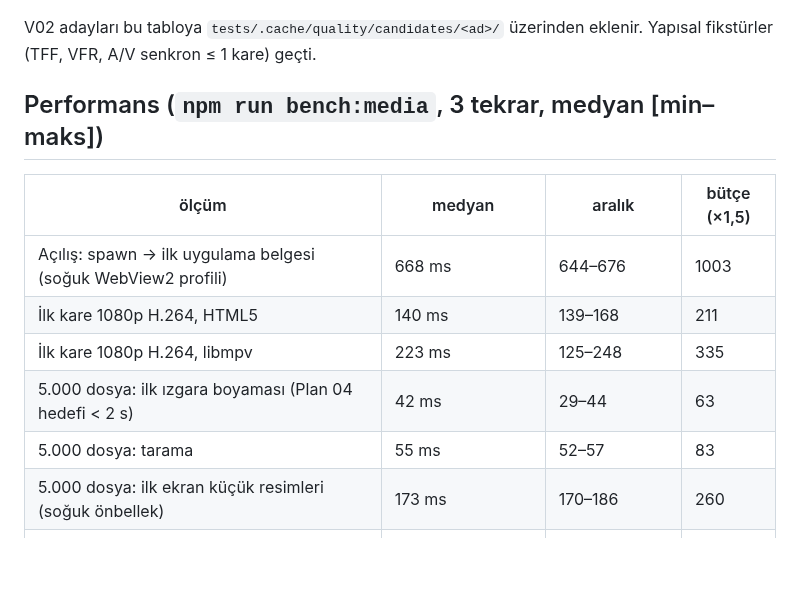
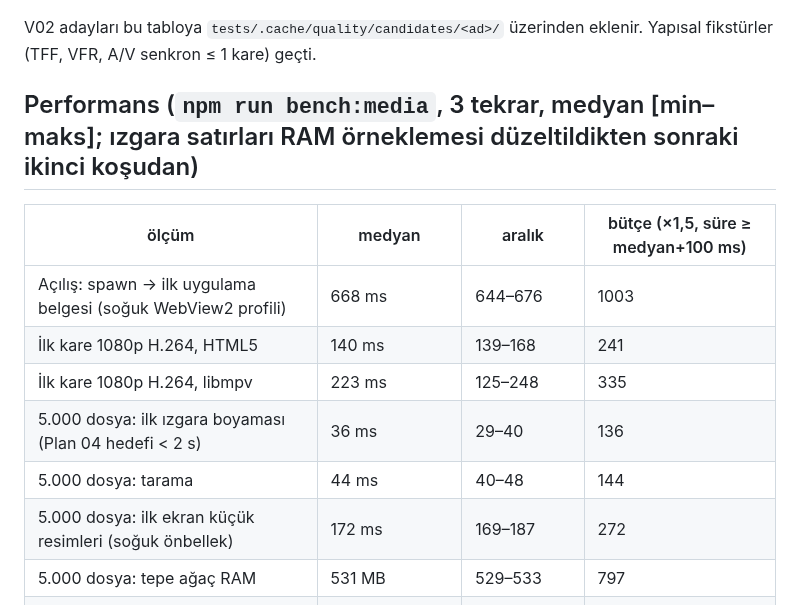
Before and after one commit to turkuazcode/hs-studio, a Markdown page: docs/benchmarks/2026-10-25-baslangic.md, the part around the change. GitHub-like rendering; blank space fills up the shorter version.

Commit message:
Q02 results doc: grid numbers from the sampled run, budget column
Co-Authored-By: Claude Opus 5.5 <noreply@anthropic.com>

```diff
--- a/docs/benchmarks/2026-10-25-baslangic.md
+++ b/docs/benchmarks/2026-10-25-baslangic.md
@@ -84,16 +84,17 @@ Gerçek eski taramalar (referans yok; keskinlik = Laplasyen varyansı, gürült
 
 V02 adayları bu tabloya `tests/.cache/quality/candidates/<ad>/` üzerinden eklenir. Yapısal fikstürler (TFF, VFR, A/V senkron ≤ 1 kare) geçti.
 
-## Performans (`npm run bench:media`, 3 tekrar, medyan [min–maks])
+## Performans (`npm run bench:media`, 3 tekrar, medyan [min–maks]; ızgara satırları RAM örneklemesi düzeltildikten sonraki ikinci koşudan)
 
-| ölçüm | medyan | aralık | bütçe (×1,5) |
+| ölçüm | medyan | aralık | bütçe (×1,5, süre ≥ medyan+100 ms) |
 |---|---|---|---|
 | Açılış: spawn → ilk uygulama belgesi (soğuk WebView2 profili) | 668 ms | 644–676 | 1003 |
-| İlk kare 1080p H.264, HTML5 | 140 ms | 139–168 | 211 |
+| İlk kare 1080p H.264, HTML5 | 140 ms | 139–168 | 241 |
 | İlk kare 1080p H.264, libmpv | 223 ms | 125–248 | 335 |
-| 5.000 dosya: ilk ızgara boyaması (Plan 04 hedefi < 2 s) | 42 ms | 29–44 | 63 |
-| 5.000 dosya: tarama | 55 ms | 52–57 | 83 |
-| 5.000 dosya: ilk ekran küçük resimleri (soğuk önbellek) | 173 ms | 170–186 | 260 |
+| 5.000 dosya: ilk ızgara boyaması (Plan 04 hedefi < 2 s) | 36 ms | 29–40 | 136 |
+| 5.000 dosya: tarama | 44 ms | 40–48 | 144 |
+| 5.000 dosya: ilk ekran küçük resimleri (soğuk önbellek) | 172 ms | 169–187 | 272 |
+| 5.000 dosya: tepe ağaç RAM | 531 MB | 529–533 | 797 |
 | Oynatma 10 s 1080p, HTML5: CPU (tek çekirdeğin %'si) / tepe RAM / düşen kare | %15,5 / 640 MB / 1 | %12,8–17,2 | |
 | Oynatma 10 s 1080p, libmpv: CPU / tepe RAM / düşen kare | %21,5 / 641 MB / 0 | %19,1–25,4 | |
 | photo-x4 128×128, WebGPU: soğuk / sıcak | 25,9 s / 11,4 s | 24,6–28,6 / 11,0–11,5 | |
```
